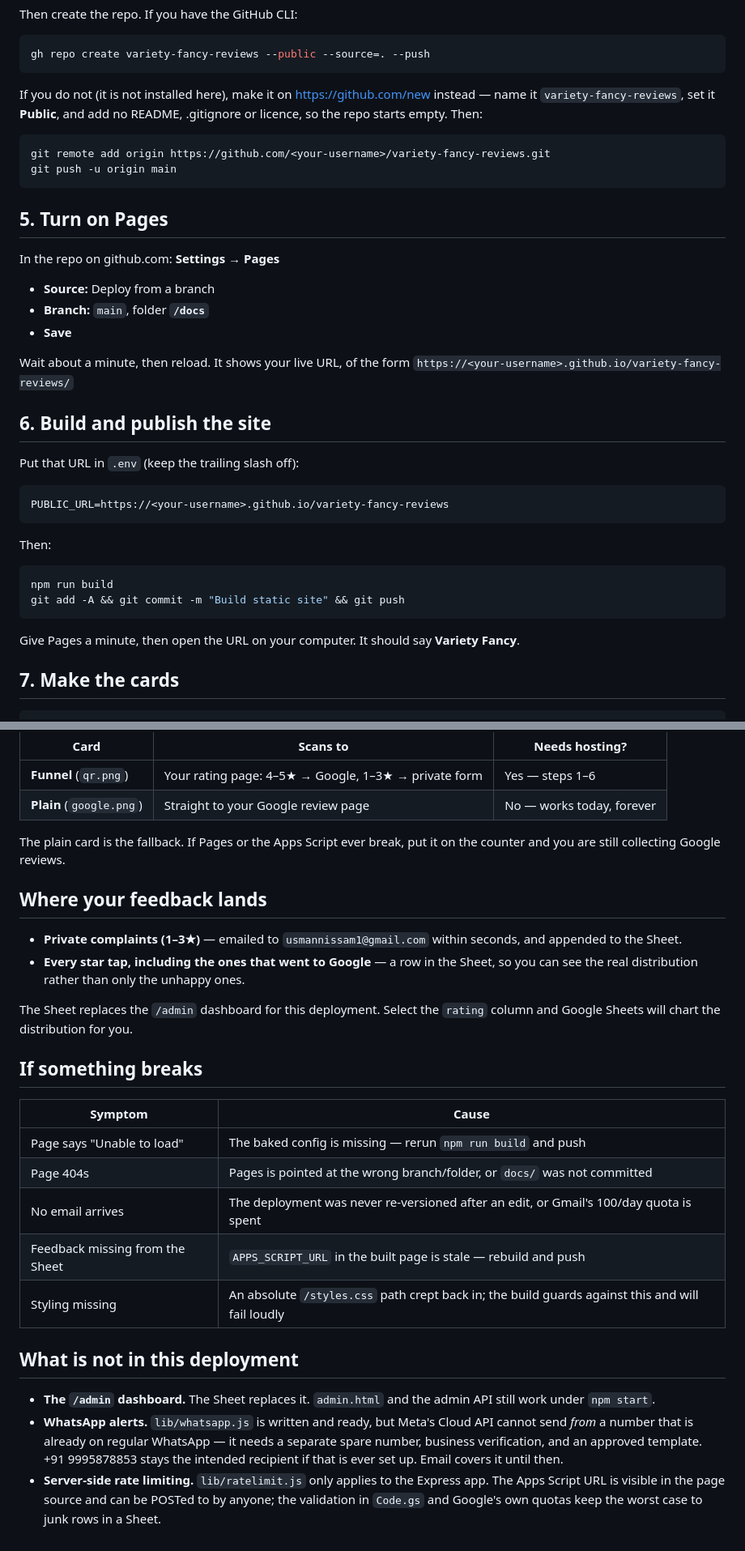
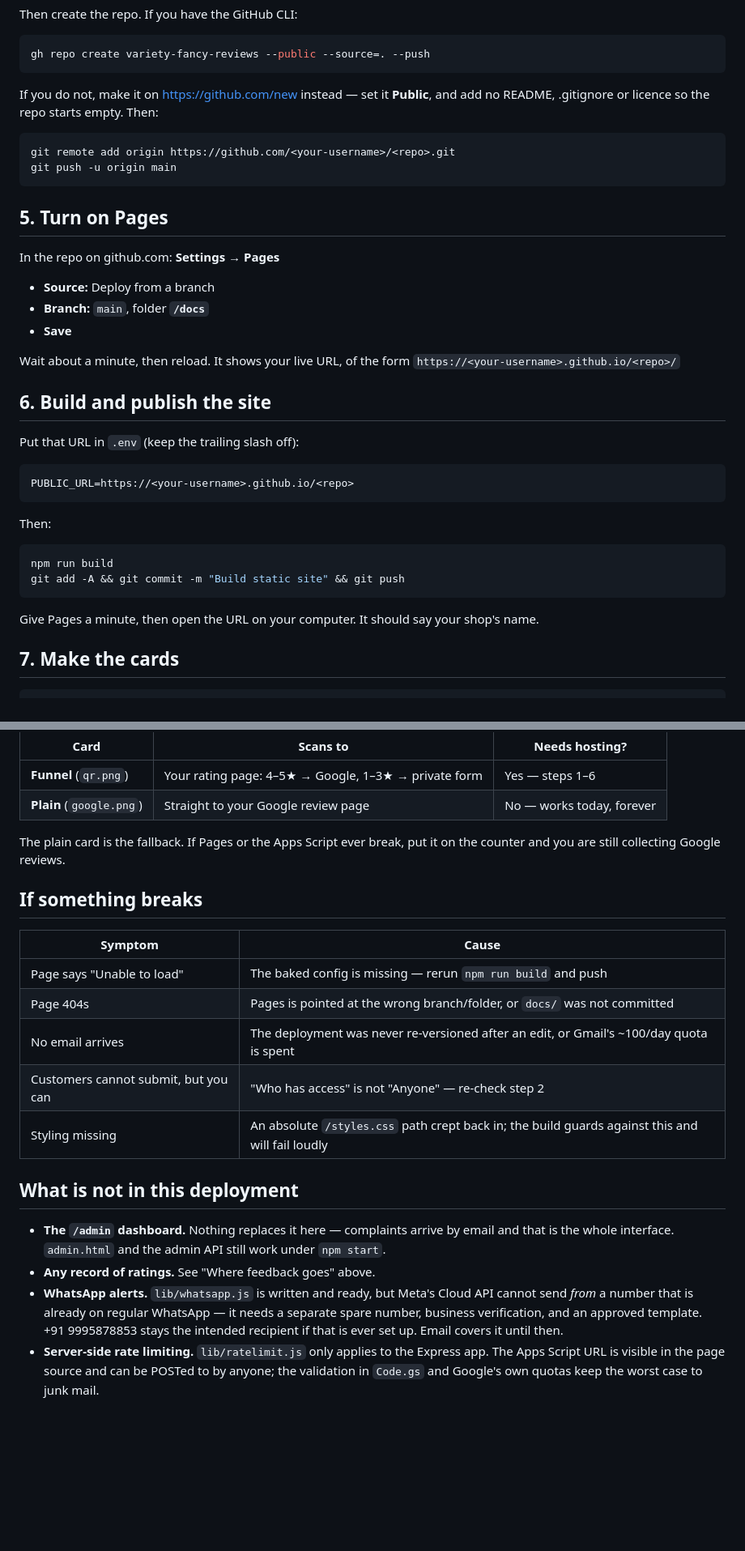
Before and after one commit to framememora/abdullah-kaka-, a Markdown page: STATIC_SETUP.md, 2 parts joined by grey strips. Shown at 81% size. GitHub-like rendering; blank space fills up the shorter version.

````diff
--- a/STATIC_SETUP.md
+++ b/STATIC_SETUP.md
@@ -71,12 +108,11 @@ Then create the repo. If you have the GitHub CLI:
 gh repo create variety-fancy-reviews --public --source=. --push
 ```
 
-If you do not (it is not installed here), make it on <https://github.com/new> instead —
-name it `variety-fancy-reviews`, set it **Public**, and add no README, .gitignore or
-licence, so the repo starts empty. Then:
+If you do not, make it on <https://github.com/new> instead — set it **Public**, and add no
+README, .gitignore or licence so the repo starts empty. Then:
 
 ```bash
-git remote add origin https://github.com/<your-username>/variety-fancy-reviews.git
+git remote add origin https://github.com/<your-username>/<repo>.git
 git push -u origin main
 ```
 
@@ -89,14 +125,14 @@ In the repo on github.com: **Settings → Pages**
 - **Save**
 
 Wait about a minute, then reload. It shows your live URL, of the form
-`https://<your-username>.github.io/variety-fancy-reviews/`
+`https://<your-username>.github.io/<repo>/`
 
 ## 6. Build and publish the site
 
 Put that URL in `.env` (keep the trailing slash off):
 
 ```
-PUBLIC_URL=https://<your-username>.github.io/variety-fancy-reviews
+PUBLIC_URL=https://<your-username>.github.io/<repo>
 ```
 
 Then:
@@ -106,7 +142,7 @@ npm run build
 git add -A && git commit -m "Build static site" && git push
 ```
 
-Give Pages a minute, then open the URL on your computer. It should say **Variety Fancy**.
+Give Pages a minute, then open the URL on your computer. It should say your shop's name.
 
 ## 7. Make the cards
 
@@ -136,35 +172,25 @@ That is the only test that proves a customer standing at your counter can reach
 The plain card is the fallback. If Pages or the Apps Script ever break, put it on the
 counter and you are still collecting Google reviews.
 
-## Where your feedback lands
-
-- **Private complaints (1–3★)** — emailed to `usmannissam1@gmail.com` within seconds, and
-  appended to the Sheet.
-- **Every star tap, including the ones that went to Google** — a row in the Sheet, so you
-  can see the real distribution rather than only the unhappy ones.
-
-The Sheet replaces the `/admin` dashboard for this deployment. Select the `rating` column
-and Google Sheets will chart the distribution for you.
-
 ## If something breaks
 
 | Symptom | Cause |
 |---|---|
 | Page says "Unable to load" | The baked config is missing — rerun `npm run build` and push |
 | Page 404s | Pages is pointed at the wrong branch/folder, or `docs/` was not committed |
-| No email arrives | The deployment was never re-versioned after an edit, or Gmail's 100/day quota is spent |
-| Feedback missing from the Sheet | `APPS_SCRIPT_URL` in the built page is stale — rebuild and push |
+| No email arrives | The deployment was never re-versioned after an edit, or Gmail's ~100/day quota is spent |
+| Customers cannot submit, but you can | "Who has access" is not "Anyone" — re-check step 2 |
 | Styling missing | An absolute `/styles.css` path crept back in; the build guards against this and will fail loudly |
 
 ## What is not in this deployment
 
-- **The `/admin` dashboard.** The Sheet replaces it. `admin.html` and the admin API still
-  work under `npm start`.
+- **The `/admin` dashboard.** Nothing replaces it here — complaints arrive by email and
+  that is the whole interface. `admin.html` and the admin API still work under `npm start`.
+- **Any record of ratings.** See "Where feedback goes" above.
 - **WhatsApp alerts.** `lib/whatsapp.js` is written and ready, but Meta's Cloud API cannot
   send *from* a number that is already on regular WhatsApp — it needs a separate spare
   number, business verification, and an approved template. +91 9995878853 stays the intended
   recipient if that is ever set up. Email covers it until then.
 - **Server-side rate limiting.** `lib/ratelimit.js` only applies to the Express app. The
   Apps Script URL is visible in the page source and can be POSTed to by anyone; the
-  validation in `Code.gs` and Google's own quotas keep the worst case to junk rows in a
-  Sheet.
+  validation in `Code.gs` and Google's own quotas keep the worst case to junk mail.
````
Also changed, not shown: other parts of STATIC_SETUP.md (+48 -11 lines), CLIENT_SETUP.md (+25 -10 lines), README.md (+19 -2 lines).
